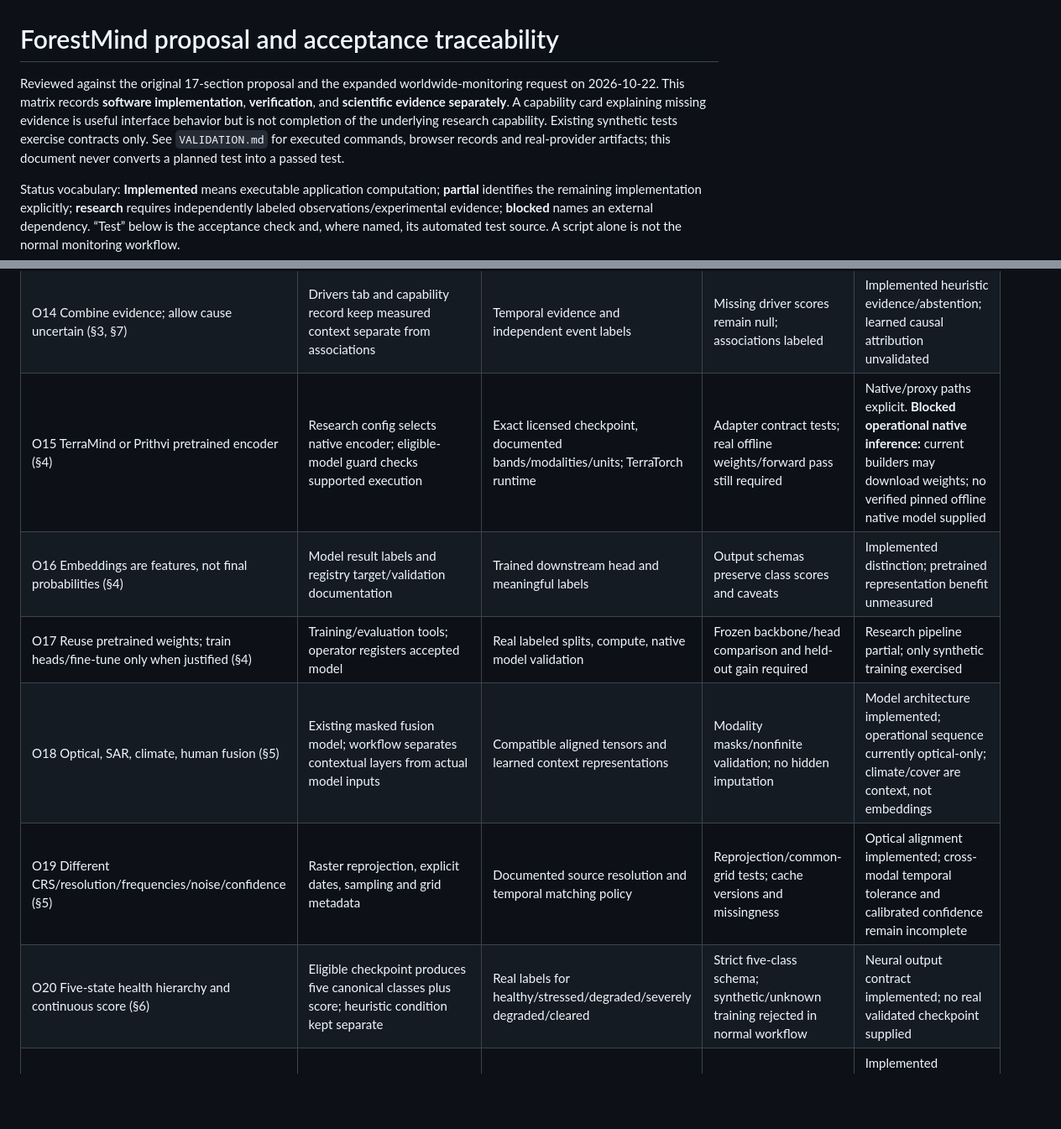
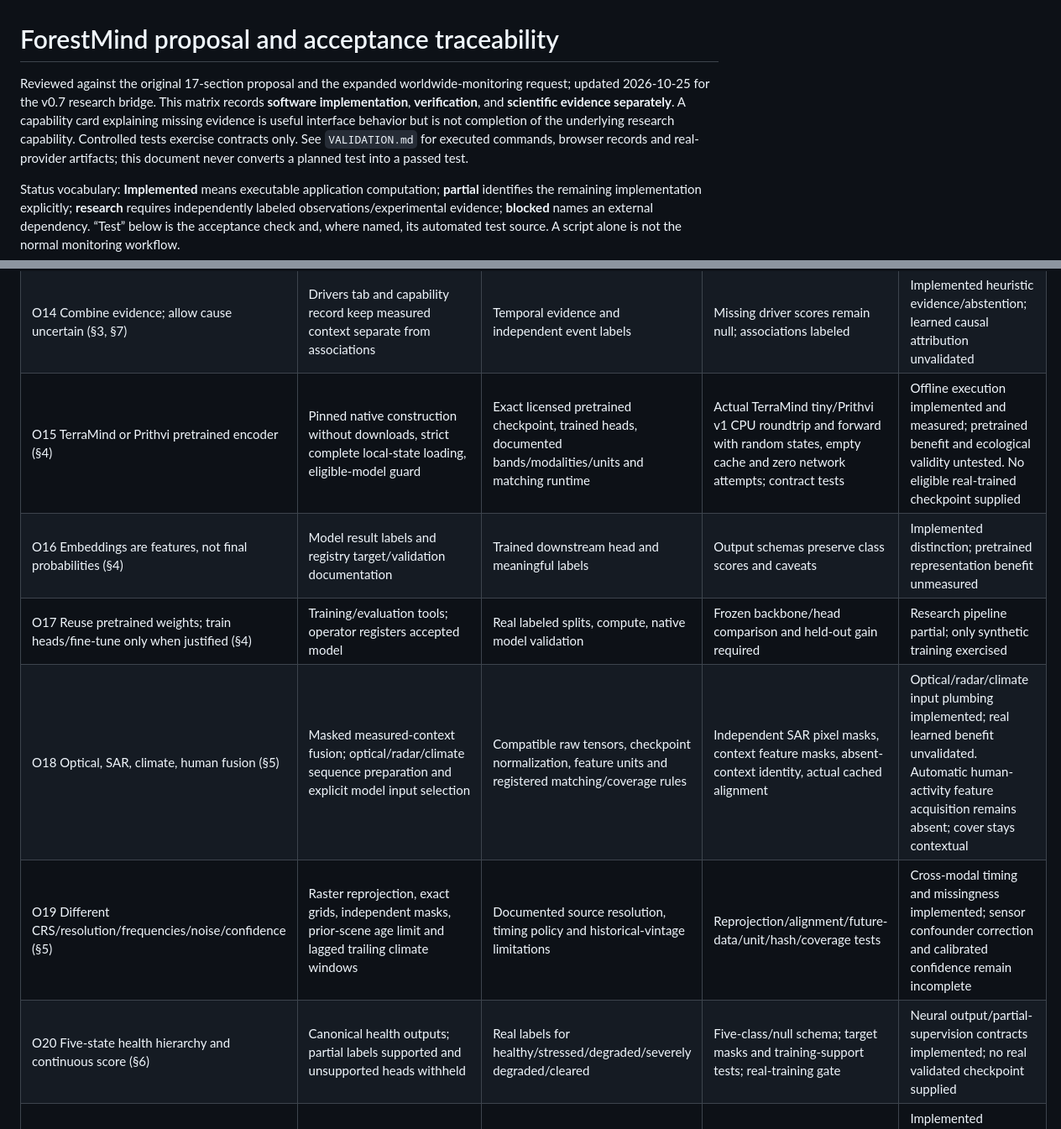
Before and after one commit to nousinnihal009/FORRESTMIND, a Markdown page: docs/REQUIREMENTS_MATRIX.md, 2 parts joined by grey strips. Shown at 84% size. Drawn GitHub-style; blank space fills up the shorter version.

```diff
--- a/docs/REQUIREMENTS_MATRIX.md
+++ b/docs/REQUIREMENTS_MATRIX.md
@@ -1,6 +1,6 @@
 # ForestMind proposal and acceptance traceability
 
-Reviewed against the original 17-section proposal and the expanded worldwide-monitoring request on 2026-10-22. This matrix records **software implementation**, **verification**, and **scientific evidence separately**. A capability card explaining missing evidence is useful interface behavior but is not completion of the underlying research capability. Existing synthetic tests exercise contracts only. See `VALIDATION.md` for executed commands, browser records and real-provider artifacts; this document never converts a planned test into a passed test.
+Reviewed against the original 17-section proposal and the expanded worldwide-monitoring request; updated 2026-10-25 for the v0.7 research bridge. This matrix records **software implementation**, **verification**, and **scientific evidence separately**. A capability card explaining missing evidence is useful interface behavior but is not completion of the underlying research capability. Controlled tests exercise contracts only. See `VALIDATION.md` for executed commands, browser records and real-provider artifacts; this document never converts a planned test into a passed test.
 
 Status vocabulary: **Implemented** means executable application computation; **partial** identifies the remaining implementation explicitly; **research** requires independently labeled observations/experimental evidence; **blocked** names an external dependency. “Test” below is the acceptance check and, where named, its automated test source. A script alone is not the normal monitoring workflow.
 
@@ -30,12 +30,12 @@ Status vocabulary: **Implemented** means executable application computation; **p
 | O12 Fire detections and burned-area records (§3D) | Independent `fire_anomaly` import and driver explanations | Actual fire/area products, documented anomaly definition | Missing-fire evidence cannot infer fire from NBR | **Partial:** independent scalar import exists; automatic fire-product acquisition and burned-area classification absent |
 | O13 Roads, mining, settlements, agriculture, permitted logging (§3E) | Driver evidence distinguishes missing activity indicators and competing explanations | Licensed versioned road/land-use/concession products and temporal relationships | No road-causes-loss inference from proximity | **Missing integration:** automatic human-pressure layers/temporal features; no synthetic pressure data substitutes |
 | O14 Combine evidence; allow cause uncertain (§3, §7) | Drivers tab and capability record keep measured context separate from associations | Temporal evidence and independent event labels | Missing driver scores remain null; associations labeled | Implemented heuristic evidence/abstention; learned causal attribution unvalidated |
-| O15 TerraMind or Prithvi pretrained encoder (§4) | Research config selects native encoder; eligible-model guard checks supported execution | Exact licensed checkpoint, documented bands/modalities/units; TerraTorch runtime | Adapter contract tests; real offline weights/forward pass still required | Native/proxy paths explicit. **Blocked operational native inference:** current builders may download weights; no verified pinned offline native model supplied |
+| O15 TerraMind or Prithvi pretrained encoder (§4) | Pinned native construction without downloads, strict complete local-state loading, eligible-model guard | Exact licensed pretrained checkpoint, trained heads, documented bands/modalities/units and matching runtime | Actual TerraMind tiny/Prithvi v1 CPU roundtrip and forward with random states, empty cache and zero network attempts; contract tests | Offline execution implemented and measured; pretrained benefit and ecological validity untested. No eligible real-trained checkpoint supplied |
 | O16 Embeddings are features, not final probabilities (§4) | Model result labels and registry target/validation documentation | Trained downstream head and meaningful labels | Output schemas preserve class scores and caveats | Implemented distinction; pretrained representation benefit unmeasured |
 | O17 Reuse pretrained weights; train heads/fine-tune only when justified (§4) | Training/evaluation tools; operator registers accepted model | Real labeled splits, compute, native model validation | Frozen backbone/head comparison and held-out gain required | Research pipeline partial; only synthetic training exercised |
-| O18 Optical, SAR, climate, human fusion (§5) | Existing masked fusion model; workflow separates contextual layers from actual model inputs | Compatible aligned tensors and learned context representations | Modality masks/nonfinite validation; no hidden imputation | Model architecture implemented; operational sequence currently optical-only; climate/cover are context, not embeddings |
-| O19 Different CRS/resolution/frequencies/noise/confidence (§5) | Raster reprojection, explicit dates, sampling and grid metadata | Documented source resolution and temporal matching policy | Reprojection/common-grid tests; cache versions and missingness | Optical alignment implemented; cross-modal temporal tolerance and calibrated confidence remain incomplete |
-| O20 Five-state health hierarchy and continuous score (§6) | Eligible checkpoint produces five canonical classes plus score; heuristic condition kept separate | Real labels for healthy/stressed/degraded/severely degraded/cleared | Strict five-class schema; synthetic/unknown training rejected in normal workflow | Neural output contract implemented; no real validated checkpoint supplied |
+| O18 Optical, SAR, climate, human fusion (§5) | Masked measured-context fusion; optical/radar/climate sequence preparation and explicit model input selection | Compatible raw tensors, checkpoint normalization, feature units and registered matching/coverage rules | Independent SAR pixel masks, context feature masks, absent-context identity, actual cached alignment | Optical/radar/climate input plumbing implemented; real learned benefit unvalidated. Automatic human-activity feature acquisition remains absent; cover stays contextual |
+| O19 Different CRS/resolution/frequencies/noise/confidence (§5) | Raster reprojection, exact grids, independent masks, prior-scene age limit and lagged trailing climate windows | Documented source resolution, timing policy and historical-vintage limitations | Reprojection/alignment/future-data/unit/hash/coverage tests | Cross-modal timing and missingness implemented; sensor confounder correction and calibrated confidence remain incomplete |
+| O20 Five-state health hierarchy and continuous score (§6) | Canonical health outputs; partial labels supported and unsupported heads withheld | Real labels for healthy/stressed/degraded/severely degraded/cleared | Five-class/null schema; target masks and training-support tests; real-training gate | Neural output/partial-supervision contracts implemented; no real validated checkpoint supplied |
 | O21 Condition distinct from clearing/burning/land cover (§6, §16) | Condition, spectral-change and classified-cover sections separate | Classified cover raster / independent burned area | Topology never thresholds NDVI into forest; no change ≠ insufficient data | Implemented distinction and cover topology; automatic clearing/burn classification incomplete |
 | O22 Reversible states, seasonal ecosystems and field measurements (§6) | Explicit indicator limitations; past-only seasonal diagnostics | Biome-aware reference definitions and field validation | Independent label review, season/biome error analysis | Scientific scope remains unvalidated; no irreversible universal state chain assumed |
 
```
Also changed, not shown: other parts of docs/REQUIREMENTS_MATRIX.md (+2 -2 lines).
